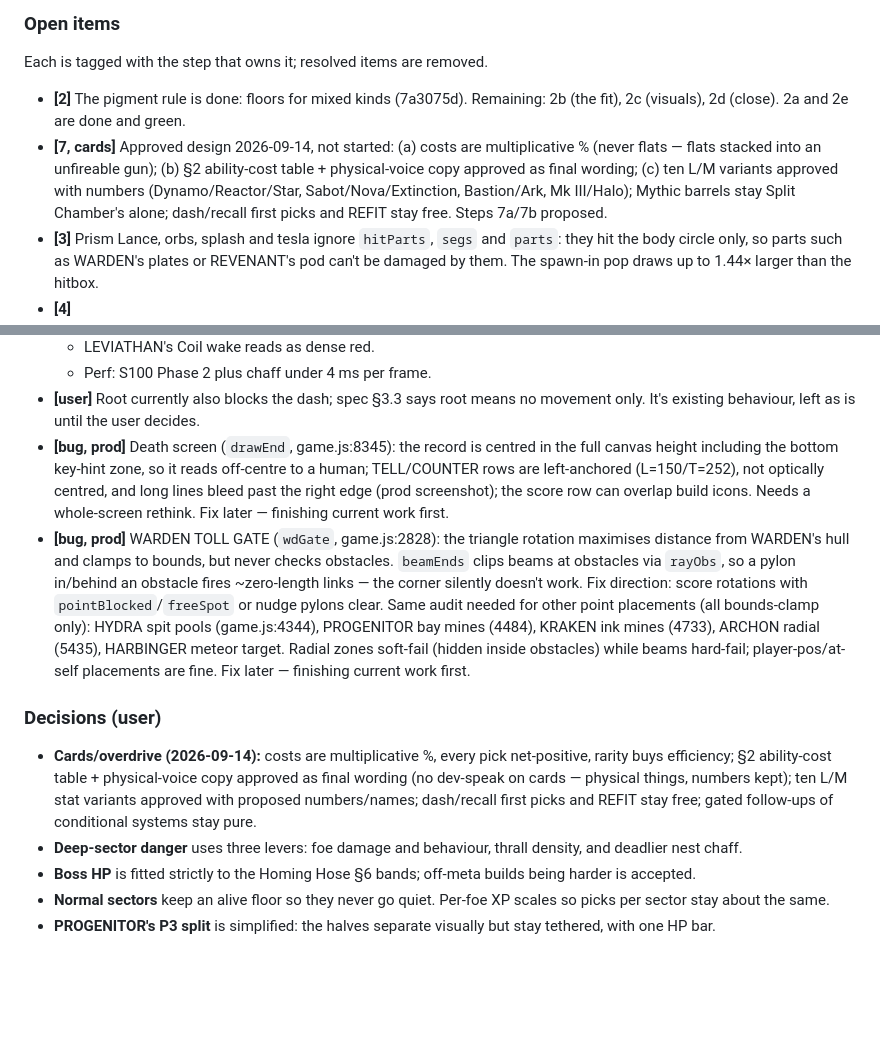
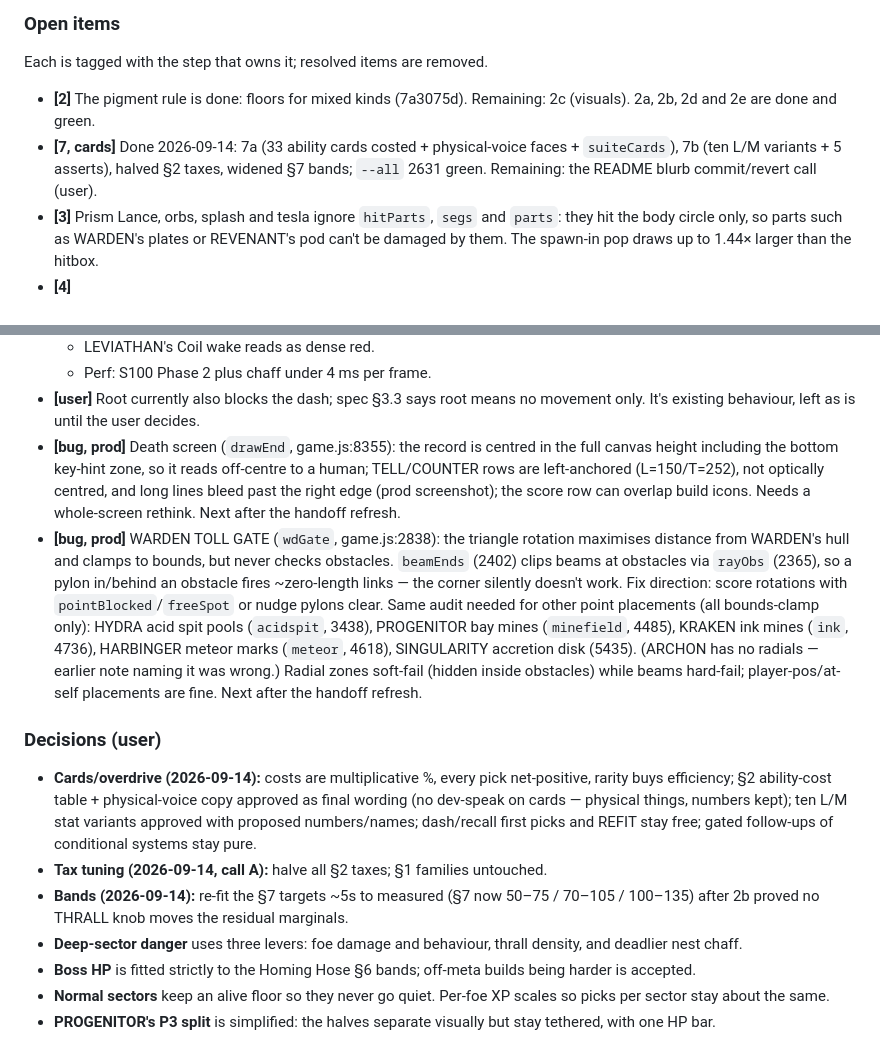
Before and after one commit to harshaditya-sharma/KRIEFNE, a Markdown page: DevX/SPEC-overhaul.md, 2 parts joined by grey strips. Drawn GitHub-style; blank space fills up the shorter version.

```diff
--- a/DevX/SPEC-overhaul.md
+++ b/DevX/SPEC-overhaul.md
@@ -934,8 +927,8 @@ Headless Chrome needs `window.__kriefne.forceState('playing')`. Kill stray serve
 
 ### Open items
 Each is tagged with the step that owns it; resolved items are removed.
-- **[2]** The pigment rule is done: floors for mixed kinds (7a3075d). Remaining: 2b (the fit), 2c (visuals), 2d (close). 2a and 2e are done and green.
-- **[7, cards]** Approved design 2026-09-14, not started: (a) costs are multiplicative % (never flats — flats stacked into an unfireable gun); (b) §2 ability-cost table + physical-voice copy approved as final wording; (c) ten L/M variants approved with numbers (Dynamo/Reactor/Star, Sabot/Nova/Extinction, Bastion/Ark, Mk III/Halo); Mythic barrels stay Split Chamber's alone; dash/recall first picks and REFIT stay free. Steps 7a/7b proposed.
+- **[2]** The pigment rule is done: floors for mixed kinds (7a3075d). Remaining: 2c (visuals). 2a, 2b, 2d and 2e are done and green.
+- **[7, cards]** Done 2026-09-14: 7a (33 ability cards costed + physical-voice faces + `suiteCards`), 7b (ten L/M variants + 5 asserts), halved §2 taxes, widened §7 bands; `--all` 2631 green. Remaining: the README blurb commit/revert call (user).
 - **[3]** Prism Lance, orbs, splash and tesla ignore `hitParts`, `segs` and `parts`: they hit the body circle only, so parts such as WARDEN's plates or REVENANT's pod can't be damaged by them. The spawn-in pop draws up to 1.44× larger than the hitbox.
 - **[4]**
   - Boss HP: nests die in 7–35 s against the §6 bands.
@@ -951,11 +944,13 @@ Each is tagged with the step that owns it; resolved items are removed.
   - LEVIATHAN's Coil wake reads as dense red.
   - Perf: S100 Phase 2 plus chaff under 4 ms per frame.
 - **[user]** Root currently also blocks the dash; spec §3.3 says root means no movement only. It's existing behaviour, left as is until the user decides.
-- **[bug, prod]** Death screen (`drawEnd`, game.js:8345): the record is centred in the full canvas height including the bottom key-hint zone, so it reads off-centre to a human; TELL/COUNTER rows are left-anchored (L=150/T=252), not optically centred, and long lines bleed past the right edge (prod screenshot); the score row can overlap build icons. Needs a whole-screen rethink. Fix later — finishing current work first.
-- **[bug, prod]** WARDEN TOLL GATE (`wdGate`, game.js:2828): the triangle rotation maximises distance from WARDEN's hull and clamps to bounds, but never checks obstacles. `beamEnds` clips beams at obstacles via `rayObs`, so a pylon in/behind an obstacle fires ~zero-length links — the corner silently doesn't work. Fix direction: score rotations with `pointBlocked`/`freeSpot` or nudge pylons clear. Same audit needed for other point placements (all bounds-clamp only): HYDRA spit pools (game.js:4344), PROGENITOR bay mines (4484), KRAKEN ink mines (4733), ARCHON radial (5435), HARBINGER meteor target. Radial zones soft-fail (hidden inside obstacles) while beams hard-fail; player-pos/at-self placements are fine. Fix later — finishing current work first.
+- **[bug, prod]** Death screen (`drawEnd`, game.js:8355): the record is centred in the full canvas height including the bottom key-hint zone, so it reads off-centre to a human; TELL/COUNTER rows are left-anchored (L=150/T=252), not optically centred, and long lines bleed past the right edge (prod screenshot); the score row can overlap build icons. Needs a whole-screen rethink. Next after the handoff refresh.
+- **[bug, prod]** WARDEN TOLL GATE (`wdGate`, game.js:2838): the triangle rotation maximises distance from WARDEN's hull and clamps to bounds, but never checks obstacles. `beamEnds` (2402) clips beams at obstacles via `rayObs` (2365), so a pylon in/behind an obstacle fires ~zero-length links — the corner silently doesn't work. Fix direction: score rotations with `pointBlocked`/`freeSpot` or nudge pylons clear. Same audit needed for other point placements (all bounds-clamp only): HYDRA acid spit pools (`acidspit`, 3438), PROGENITOR bay mines (`minefield`, 4485), KRAKEN ink mines (`ink`, 4736), HARBINGER meteor marks (`meteor`, 4618), SINGULARITY accretion disk (5435). (ARCHON has no radials — earlier note naming it was wrong.) Radial zones soft-fail (hidden inside obstacles) while beams hard-fail; player-pos/at-self placements are fine. Next after the handoff refresh.
 
 ### Decisions (user)
 - **Cards/overdrive (2026-09-14):** costs are multiplicative %, every pick net-positive, rarity buys efficiency; §2 ability-cost table + physical-voice copy approved as final wording (no dev-speak on cards — physical things, numbers kept); ten L/M stat variants approved with proposed numbers/names; dash/recall first picks and REFIT stay free; gated follow-ups of conditional systems stay pure.
+- **Tax tuning (2026-09-14, call A):** halve all §2 taxes; §1 families untouched.
+- **Bands (2026-09-14):** re-fit the §7 targets ~5s to measured (§7 now 50–75 / 70–105 / 100–135) after 2b proved no THRALL knob moves the residual marginals.
 - **Deep-sector danger** uses three levers: foe damage and behaviour, thrall density, and deadlier nest chaff.
 - **Boss HP** is fitted strictly to the Homing Hose §6 bands; off-meta builds being harder is accepted.
 - **Normal sectors** keep an alive floor so they never go quiet. Per-foe XP scales so picks per sector stay about the same.
```
Also changed, not shown: other parts of DevX/SPEC-overhaul.md (+29 -32 lines).
